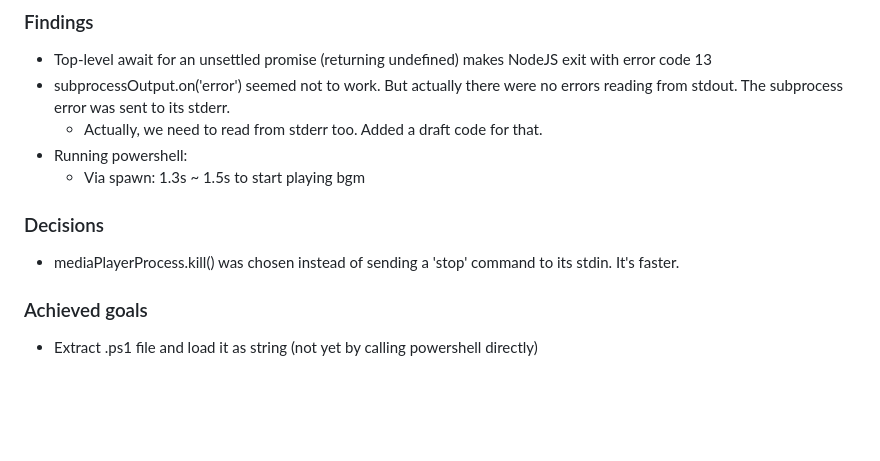
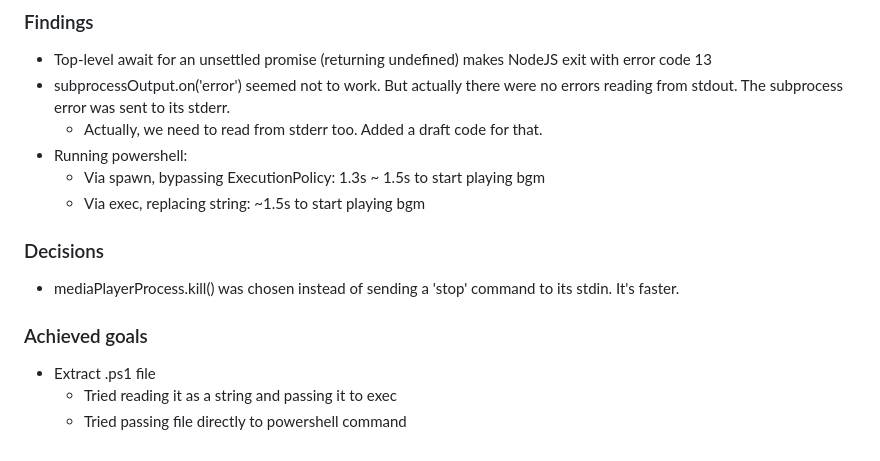
Before and after one commit to awvalenti/fugaescorregadia, a Markdown page: logbook.md, the part around the change. Drawn GitHub-style; blank space fills up the shorter version.

Commit message:
day 51 - logbook

```diff
--- a/logbook.md
+++ b/logbook.md
@@ -1241,11 +1241,14 @@
   errors reading from stdout. The subprocess error was sent to its stderr.
   - Actually, we need to read from stderr too. Added a draft code for that.
 - Running powershell:
-  - Via spawn: 1.3s ~ 1.5s to start playing bgm
+  - Via spawn, bypassing ExecutionPolicy: 1.3s ~ 1.5s to start playing bgm
+  - Via exec, replacing string: ~1.5s to start playing bgm
 
 ### Decisions
 - mediaPlayerProcess.kill() was chosen instead of sending a 'stop' command to
   its stdin. It's faster.
 
 ### Achieved goals
-- Extract .ps1 file and load it as string (not yet by calling powershell directly)
+- Extract .ps1 file
+  - Tried reading it as a string and passing it to exec
+  - Tried passing file directly to powershell command
```
